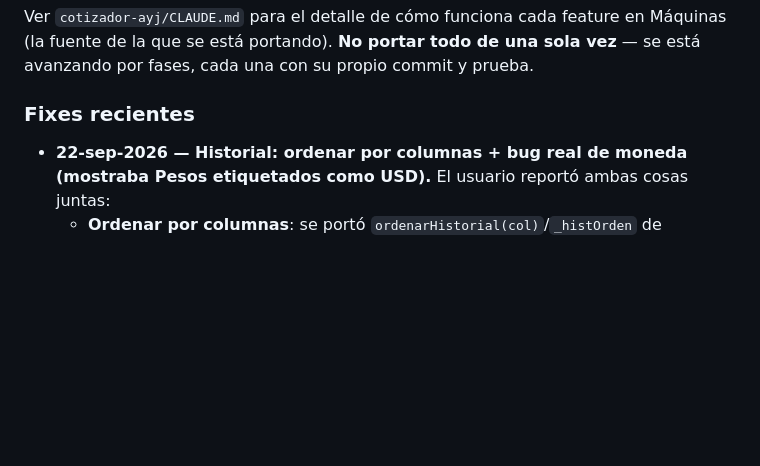
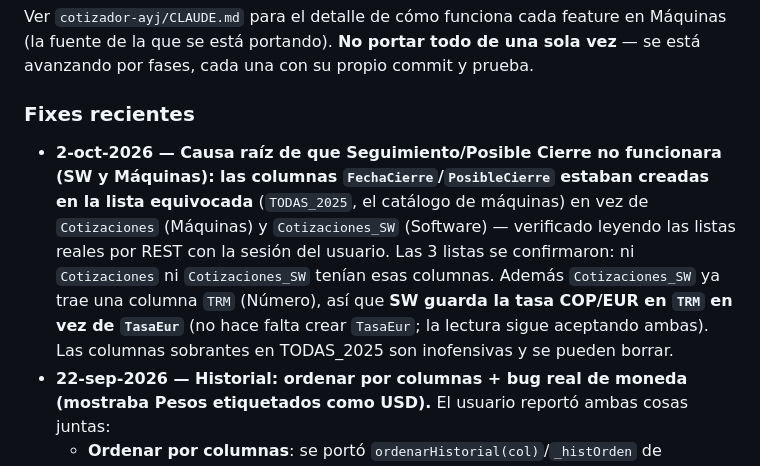
Before and after one commit to aristi01AYJ/cotizador-software, a Markdown page: CLAUDE.md, the part around the change. Rendered like a GitHub page; blank space fills up the shorter version.

Commit message:
docs: causa raiz de Seguimiento (columnas creadas en la lista equivocada) y uso de TRM
Co-Authored-By: Claude Sonnet 5.5 <noreply@anthropic.com>

```diff
--- a/CLAUDE.md
+++ b/CLAUDE.md
@@ -76,6 +76,7 @@ A 22-sep-2026, el usuario pidió portar 3 fases: **(1) Historial + Dashboard, (2
 Ver `cotizador-ayj/CLAUDE.md` para el detalle de cómo funciona cada feature en Máquinas (la fuente de la que se está portando). **No portar todo de una sola vez** — se está avanzando por fases, cada una con su propio commit y prueba.
 
 ### Fixes recientes
+- **2-oct-2026 — Causa raíz de que Seguimiento/Posible Cierre no funcionara (SW y Máquinas): las columnas `FechaCierre`/`PosibleCierre` estaban creadas en la lista equivocada** (`TODAS_2025`, el catálogo de máquinas) en vez de `Cotizaciones` (Máquinas) y `Cotizaciones_SW` (Software) — verificado leyendo las listas reales por REST con la sesión del usuario. Las 3 listas se confirmaron: ni `Cotizaciones` ni `Cotizaciones_SW` tenían esas columnas. Además `Cotizaciones_SW` ya trae una columna `TRM` (Número), así que **SW guarda la tasa COP/EUR en `TRM` en vez de `TasaEur`** (no hace falta crear `TasaEur`; la lectura sigue aceptando ambas). Las columnas sobrantes en TODAS_2025 son inofensivas y se pueden borrar.
 - **22-sep-2026 — Historial: ordenar por columnas + bug real de moneda (mostraba Pesos etiquetados como USD).** El usuario reportó ambas cosas juntas:
   - **Ordenar por columnas**: se portó `ordenarHistorial(col)`/`_histOrden` de Máquinas — clic en N° Oferta/Fecha/Cliente/Vendedor/Total ordena (con flecha ↑/↓ en el header), segundo clic invierte.
   - **Bug de moneda (real, no solo de etiqueta)**: `GranTotal` en SharePoint se guarda en **COP**, no en EUR (`guardarCotizacion()` calcula `totalCOP=totalEUR*trm` y guarda ESE valor) — pero `cargarHistorial()` leía ese número directo y lo mostraba con el prefijo "USD" sin convertir. Es decir, el Historial mostraba el monto en pesos colombianos como si fuera dólares. El mismo dato mal etiquetado como "EUR" se había propagado hoy mismo al Dashboard, la pantalla de Seguimiento y la tarjeta "Ofertas a este cliente" (los 3 los porté yo en esta sesión, heredando el bug sin darme cuenta). Fix: se agregó el campo `TasaEur` (TRM COP/EUR usada al guardar) a `guardarCotizacion()`, y `cargarHistorial()`/`cargarDashboard()` ahora calculan `total` (EUR real = GranTotal COP ÷ TasaEur) y `totalCOP` (el valor guardado, sin convertir) por separado. El Historial ahora muestra **ambas monedas** en cada fila y en el resumen ("Total: EUR X · COP Y"); Dashboard/Seguimiento/Clientes quedan corregidos automáticamente porque todos leen el mismo `total` ya bien calculado. Las ofertas guardadas ANTES de este fix no tienen `TasaEur` guardado — se usa la TRM actual como aproximación (no es exacta para el histórico viejo, pero es lo mejor disponible sin esa columna). **Columna `TasaEur` (Número) creada por el usuario en `cotizaciones_sw` el 22-sep-2026** — confirmada junto con `FechaCierre`/`PosibleCierre`, ver nota de fase 3 arriba.
```
